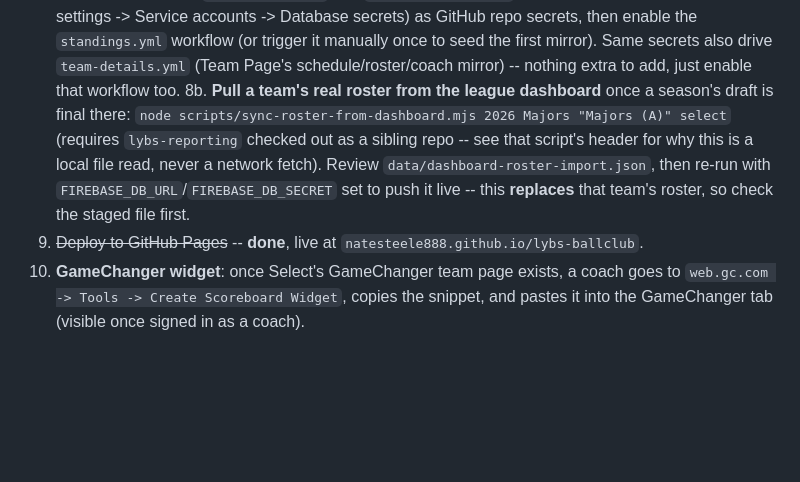
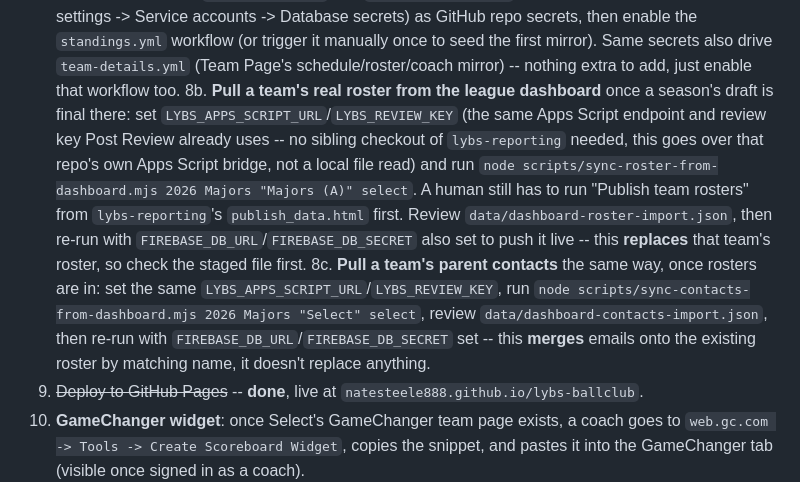
Before and after one commit to natesteele888/lybs-ballclub, a Markdown page: README.md, the part around the change. GitHub-like rendering; blank space fills up the shorter version.

Commit message:
README: document the Apps Script roster-sync change and the new contacts sync
8b no longer needs a sibling lybs-reporting checkout now that roster sync
goes over the Apps Script bridge; 8c documents sync-contacts-from-dashboard.mjs,
added earlier but never written up here.

Co-Authored-By: Claude Sonnet 5 <noreply@anthropic.com>

```diff
--- a/README.md
+++ b/README.md
@@ -74,7 +74,8 @@ Status as of 2026-10-03 -- project `lybs-ballclub` exists under natesteele888@gm
    Add the resulting hash to `js/team-registry.js`'s `codeHashes` map, mapped to `{teamId, role}`. Give out the plaintext code to players/parents (player role) or coaches (coach role) -- never commit the plaintext code anywhere.
 7. **Add a second team** (Majors B, Minors, ...): pick two new codes, hash them (step 6), add their entries to `codeHashes` and a bootstrap `teams.{teamId}` entry in `js/team-registry.js`. Nothing else changes -- every module reads the active team through `window.TeamConfig`.
 8. **Standings job**: add `FIREBASE_DB_URL` and `FIREBASE_DB_SECRET` (Firebase console -> Project settings -> Service accounts -> Database secrets) as GitHub repo secrets, then enable the `standings.yml` workflow (or trigger it manually once to seed the first mirror). Same secrets also drive `team-details.yml` (Team Page's schedule/roster/coach mirror) -- nothing extra to add, just enable that workflow too.
-8b. **Pull a team's real roster from the league dashboard** once a season's draft is final there: `node scripts/sync-roster-from-dashboard.mjs 2026 Majors "Majors (A)" select` (requires `lybs-reporting` checked out as a sibling repo -- see that script's header for why this is a local file read, never a network fetch). Review `data/dashboard-roster-import.json`, then re-run with `FIREBASE_DB_URL`/`FIREBASE_DB_SECRET` set to push it live -- this **replaces** that team's roster, so check the staged file first.
+8b. **Pull a team's real roster from the league dashboard** once a season's draft is final there: set `LYBS_APPS_SCRIPT_URL`/`LYBS_REVIEW_KEY` (the same Apps Script endpoint and review key Post Review already uses -- no sibling checkout of `lybs-reporting` needed, this goes over that repo's own Apps Script bridge, not a local file read) and run `node scripts/sync-roster-from-dashboard.mjs 2026 Majors "Majors (A)" select`. A human still has to run "Publish team rosters" from `lybs-reporting`'s `publish_data.html` first. Review `data/dashboard-roster-import.json`, then re-run with `FIREBASE_DB_URL`/`FIREBASE_DB_SECRET` also set to push it live -- this **replaces** that team's roster, so check the staged file first.
+8c. **Pull a team's parent contacts** the same way, once rosters are in: set the same `LYBS_APPS_SCRIPT_URL`/`LYBS_REVIEW_KEY`, run `node scripts/sync-contacts-from-dashboard.mjs 2026 Majors "Select" select`, review `data/dashboard-contacts-import.json`, then re-run with `FIREBASE_DB_URL`/`FIREBASE_DB_SECRET` set -- this **merges** emails onto the existing roster by matching name, it doesn't replace anything.
 9. ~~Deploy to GitHub Pages~~ -- **done**, live at `natesteele888.github.io/lybs-ballclub`.
 10. **GameChanger widget**: once Select's GameChanger team page exists, a coach goes to `web.gc.com -> Tools -> Create Scoreboard Widget`, copies the snippet, and pastes it into the GameChanger tab (visible once signed in as a coach).
 
```
